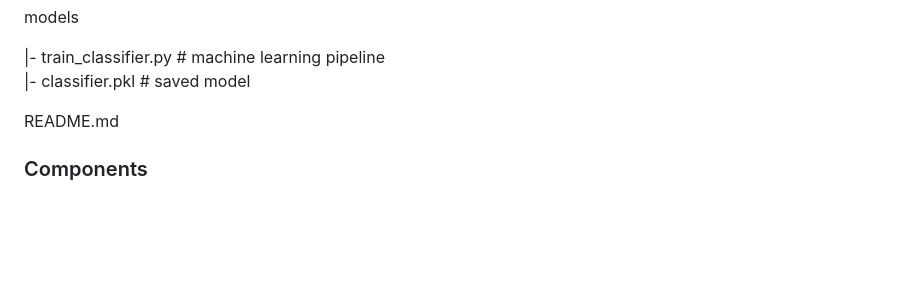
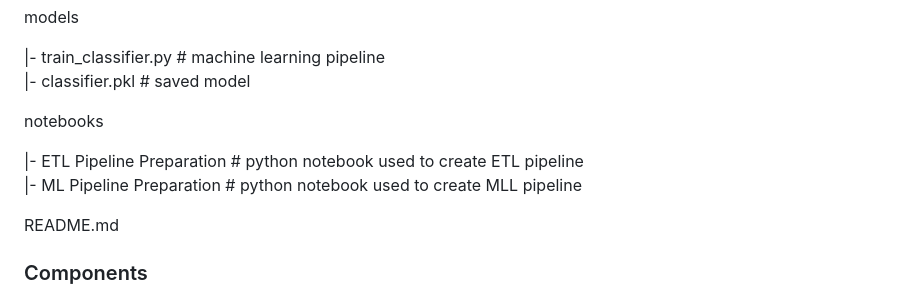
Before and after one commit to VanduFido/Disaster-Response, a Markdown page: README.md, the part around the change. GitHub-like rendering; blank space fills up the shorter version.

Commit message:
Update README.md
added to file description

```diff
--- a/README.md
+++ b/README.md
@@ -33,6 +33,11 @@ models
 |- train_classifier.py # machine learning pipeline
 |- classifier.pkl # saved model
 
+
+notebooks
+
+|- ETL Pipeline Preparation # python notebook used to create ETL pipeline
+|- ML Pipeline Preparation # python notebook used to create MLL pipeline
 
 README.md
 
```
